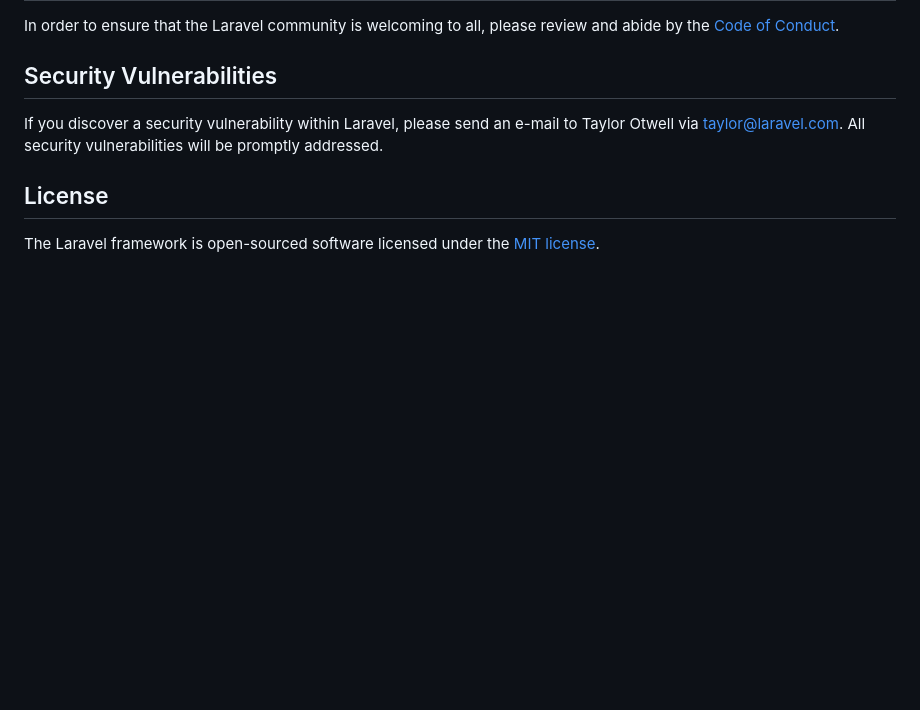
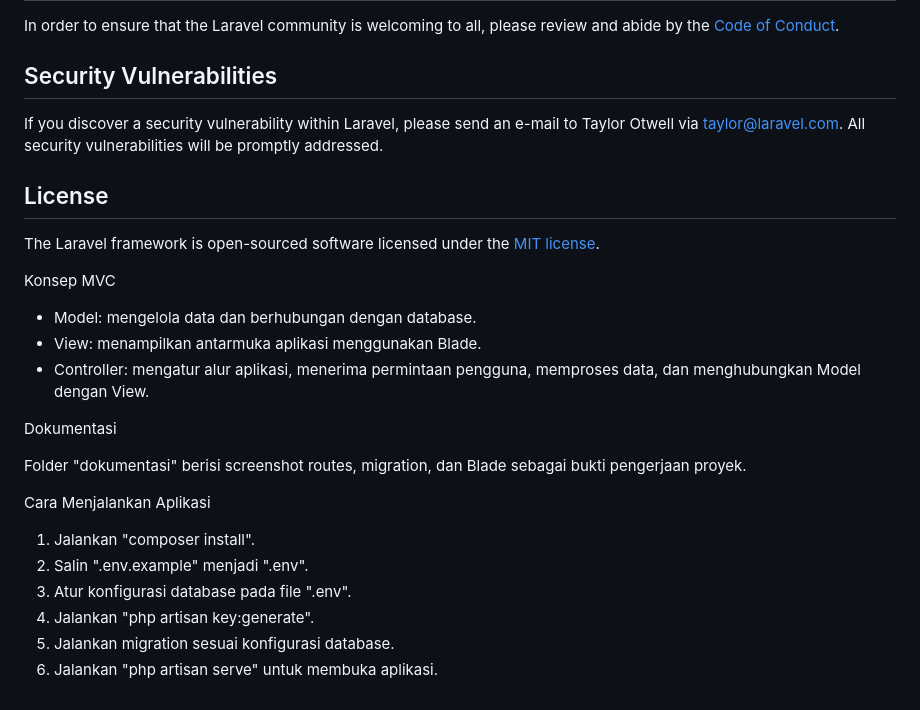
Before and after one commit to sintamaghfirah006-tech/inventory-laravel, a Markdown page: README.md, the part around the change. GitHub-like rendering; blank space fills up the shorter version.

Commit message:
Update README with MVC and setup instructions
Added sections on MVC concepts, documentation, and application setup instructions.

```diff
--- a/README.md
+++ b/README.md
@@ -64,3 +64,23 @@ If you discover a security vulnerability within Laravel, please send an e-mail t
 ## License
 
 The Laravel framework is open-sourced software licensed under the [MIT license](https://opensource.org/licenses/MIT).
+
+
+Konsep MVC
+
+- Model: mengelola data dan berhubungan dengan database.
+- View: menampilkan antarmuka aplikasi menggunakan Blade.
+- Controller: mengatur alur aplikasi, menerima permintaan pengguna, memproses data, dan menghubungkan Model dengan View.
+
+Dokumentasi
+
+Folder "dokumentasi" berisi screenshot routes, migration, dan Blade sebagai bukti pengerjaan proyek.
+
+Cara Menjalankan Aplikasi
+
+1. Jalankan "composer install".
+2. Salin ".env.example" menjadi ".env".
+3. Atur konfigurasi database pada file ".env".
+4. Jalankan "php artisan key:generate".
+5. Jalankan migration sesuai konfigurasi database.
+6. Jalankan "php artisan serve" untuk membuka aplikasi.
```
